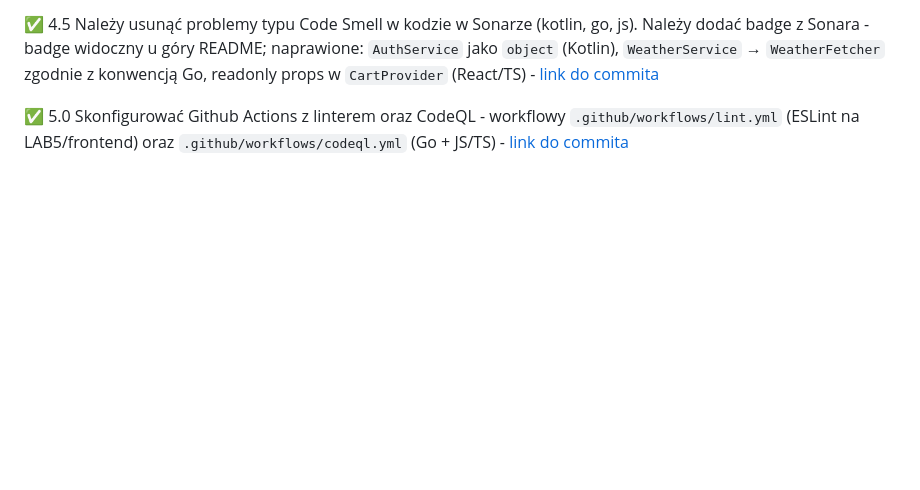
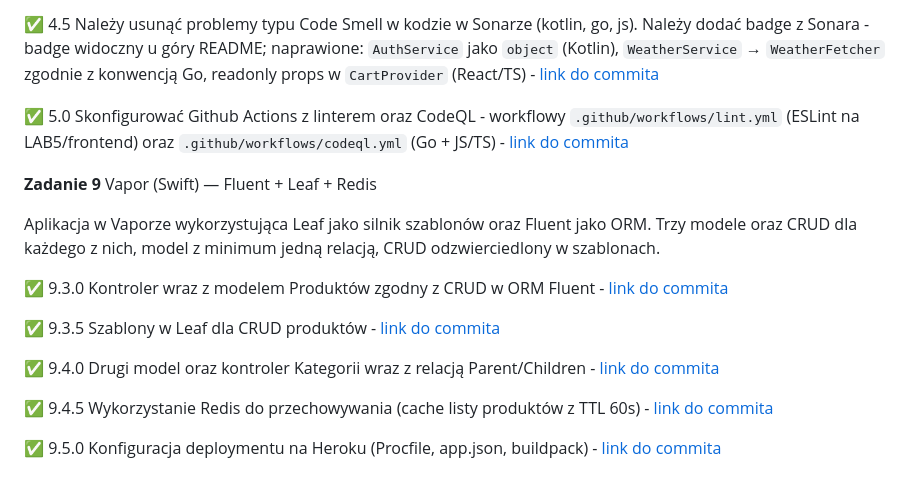
Before and after one commit to chmjkb/projektowanie-obiektowe-2026, a Markdown page: README.md, the part around the change. GitHub-like rendering; blank space fills up the shorter version.

Commit message:
chore: README - dodanie sekcji Zadanie 9 z linkami do commitów

```diff
--- a/README.md
+++ b/README.md
@@ -110,3 +110,19 @@ Należy sprawdzić kod projektów JS 3.0, 3.5, 4.0, kotlin, go, js - 4.5, 5.0.
 :white_check_mark: 4.5 Należy usunąć problemy typu Code Smell w kodzie w Sonarze (kotlin, go, js). Należy dodać badge z Sonara - badge widoczny u góry README; naprawione: `AuthService` jako `object` (Kotlin), `WeatherService` → `WeatherFetcher` zgodnie z konwencją Go, readonly props w `CartProvider` (React/TS) - [link do commita](https://github.com/chmjkb/projektowanie-obiektowe-2026/commit/f6e46c6)
 
 :white_check_mark: 5.0 Skonfigurować Github Actions z linterem oraz CodeQL - workflowy `.github/workflows/lint.yml` (ESLint na LAB5/frontend) oraz `.github/workflows/codeql.yml` (Go + JS/TS) - [link do commita](https://github.com/chmjkb/projektowanie-obiektowe-2026/commit/7a295cf)
+
+**Zadanie 9** Vapor (Swift) — Fluent + Leaf + Redis
+
+Aplikacja w Vaporze wykorzystująca Leaf jako silnik szablonów oraz
+Fluent jako ORM. Trzy modele oraz CRUD dla każdego z nich, model
+z minimum jedną relacją, CRUD odzwierciedlony w szablonach.
+
+:white_check_mark: 9.3.0 Kontroler wraz z modelem Produktów zgodny z CRUD w ORM Fluent - [link do commita](https://github.com/chmjkb/projektowanie-obiektowe-2026/commit/bd671f7)
+
+:white_check_mark: 9.3.5 Szablony w Leaf dla CRUD produktów - [link do commita](https://github.com/chmjkb/projektowanie-obiektowe-2026/commit/2fa76f2)
+
+:white_check_mark: 9.4.0 Drugi model oraz kontroler Kategorii wraz z relacją Parent/Children - [link do commita](https://github.com/chmjkb/projektowanie-obiektowe-2026/commit/c54b17a)
+
+:white_check_mark: 9.4.5 Wykorzystanie Redis do przechowywania (cache listy produktów z TTL 60s) - [link do commita](https://github.com/chmjkb/projektowanie-obiektowe-2026/commit/624b0ae)
+
+:white_check_mark: 9.5.0 Konfiguracja deploymentu na Heroku (Procfile, app.json, buildpack) - [link do commita](https://github.com/chmjkb/projektowanie-obiektowe-2026/commit/71fab09)
```
